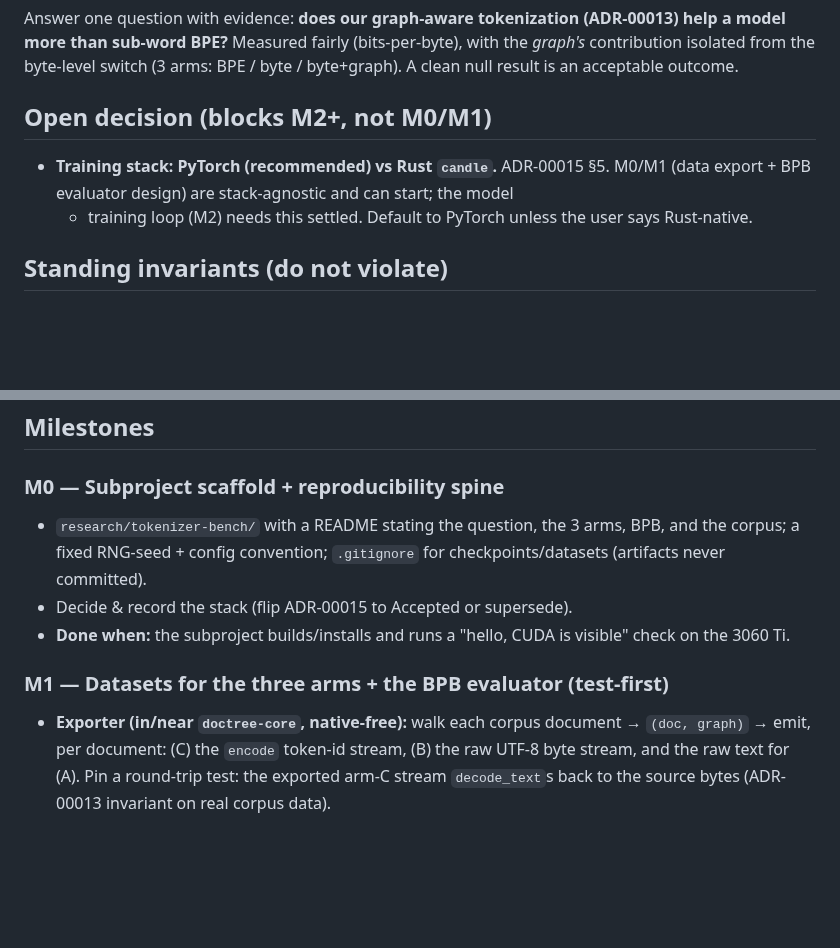
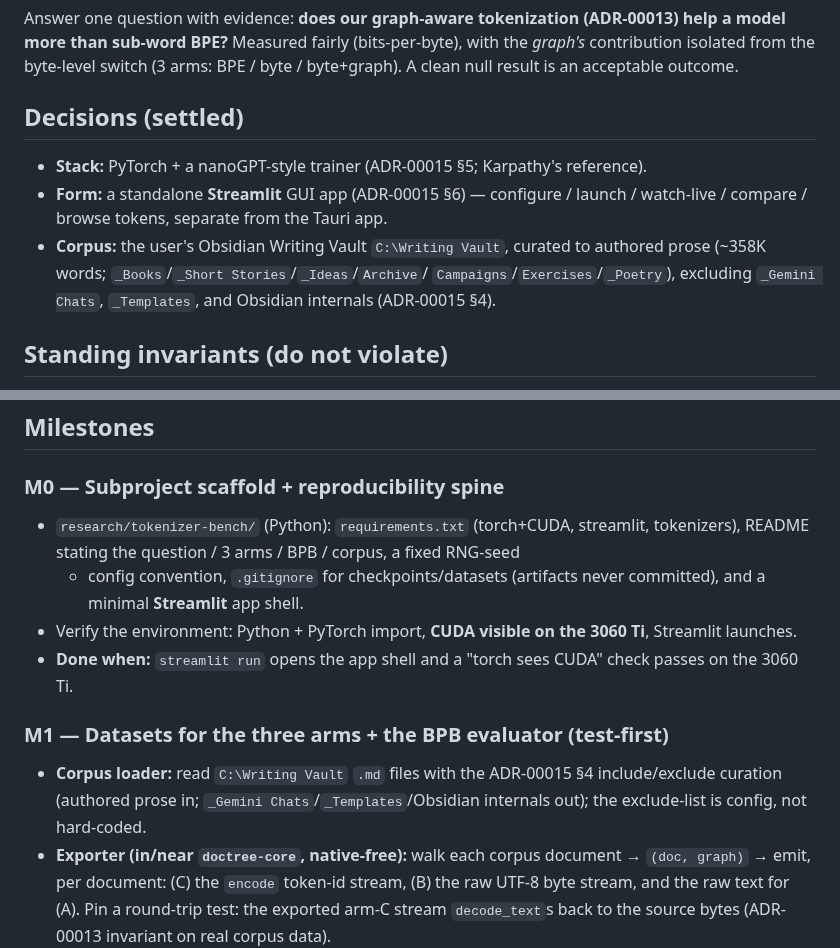
Before and after one commit to traviswinegar/human-document-tree-visualizer, a Markdown page: docs/plans/PLAN-phase8-tokenizer-training.md, 2 parts joined by grey strips. Rendered like a GitHub page; blank space fills up the shorter version.

```diff
--- a/docs/plans/PLAN-phase8-tokenizer-training.md
+++ b/docs/plans/PLAN-phase8-tokenizer-training.md
@@ -12,12 +12,15 @@ Answer one question with evidence: **does our graph-aware tokenization
 switch (3 arms: BPE / byte / byte+graph). A clean null result is an acceptable
 outcome.
 
-## Open decision (blocks M2+, not M0/M1)
+## Decisions (settled)
 
-- **Training stack: PyTorch (recommended) vs Rust `candle`.** ADR-00015 §5. M0/M1
-  (data export + BPB evaluator design) are stack-agnostic and can start; the model
-  + training loop (M2) needs this settled. Default to PyTorch unless the user says
-  Rust-native.
+- **Stack:** PyTorch + a nanoGPT-style trainer (ADR-00015 §5; Karpathy's reference).
+- **Form:** a standalone **Streamlit** GUI app (ADR-00015 §6) — configure / launch /
+  watch-live / compare / browse tokens, separate from the Tauri app.
+- **Corpus:** the user's Obsidian Writing Vault `C:\Writing Vault`, curated to
+  authored prose (~358K words; `_Books`/`_Short Stories`/`_Ideas`/`Archive`/
+  `Campaigns`/`Exercises`/`_Poetry`), excluding `_Gemini Chats`, `_Templates`, and
+  Obsidian internals (ADR-00015 §4).
 
 ## Standing invariants (do not violate)
 
@@ -34,14 +37,19 @@ outcome.
 ## Milestones
 
 ### M0 — Subproject scaffold + reproducibility spine
-- `research/tokenizer-bench/` with a README stating the question, the 3 arms, BPB,
-  and the corpus; a fixed RNG-seed + config convention; `.gitignore` for
-  checkpoints/datasets (artifacts never committed).
-- Decide & record the stack (flip ADR-00015 to Accepted or supersede).
-- **Done when:** the subproject builds/installs and runs a "hello, CUDA is visible"
-  check on the 3060 Ti.
+- `research/tokenizer-bench/` (Python): `requirements.txt` (torch+CUDA, streamlit,
+  tokenizers), README stating the question / 3 arms / BPB / corpus, a fixed RNG-seed
+  + config convention, `.gitignore` for checkpoints/datasets (artifacts never
+  committed), and a minimal **Streamlit** app shell.
+- Verify the environment: Python + PyTorch import, **CUDA visible on the 3060 Ti**,
+  Streamlit launches.
+- **Done when:** `streamlit run` opens the app shell and a "torch sees CUDA" check
+  passes on the 3060 Ti.
 
 ### M1 — Datasets for the three arms + the BPB evaluator (test-first)
+- **Corpus loader:** read `C:\Writing Vault` `.md` files with the ADR-00015 §4
+  include/exclude curation (authored prose in; `_Gemini Chats`/`_Templates`/Obsidian
+  internals out); the exclude-list is config, not hard-coded.
 - **Exporter (in/near `doctree-core`, native-free):** walk each corpus document →
   `(doc, graph)` → emit, per document: (C) the `encode` token-id stream, (B) the raw
   UTF-8 byte stream, and the raw text for (A). Pin a round-trip test: the exported
```
Also changed, not shown: docs/adr/ADR-00015-graph-tokenizer-training-experiment.md (+47 -30 lines).
